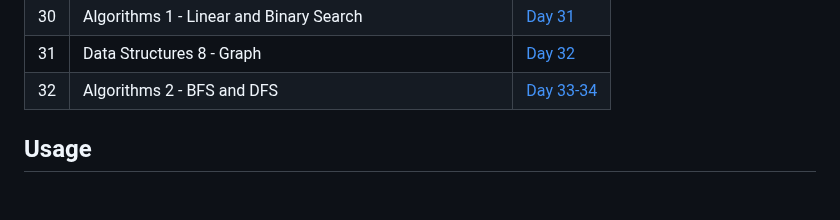
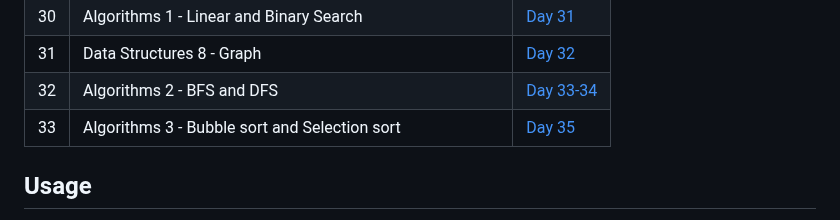
Before and after one commit to HeyBuddy-NSK/100DayOfPython, a Markdown page: README.md, the part around the change. GitHub-like rendering; blank space fills up the shorter version.

Commit message:
Updated README.md for Day 35 - added link for Day_35 in the table

```diff
--- a/README.md
+++ b/README.md
@@ -45,6 +45,7 @@ This project documents the daily practice and learning exercises in Python. Each
 | 30  | Algorithms 1 - Linear and Binary Search                         | [Day 31](https://github.com/HeyBuddy-NSK/100DayOfPython/tree/main/Day_31) |
 | 31  | Data Structures 8 - Graph                                       | [Day 32](https://github.com/HeyBuddy-NSK/100DayOfPython/tree/main/Day_32) |
 | 32  | Algorithms 2 - BFS and DFS                                      | [Day 33-34](https://github.com/HeyBuddy-NSK/100DayOfPython/tree/main/Day_33_34)|
+| 33  | Algorithms 3 - Bubble sort and Selection sort                   | [Day 35](https://github.com/HeyBuddy-NSK/100DayOfPython/tree/main/Day_35) |
 
 ##  Usage
 
```
